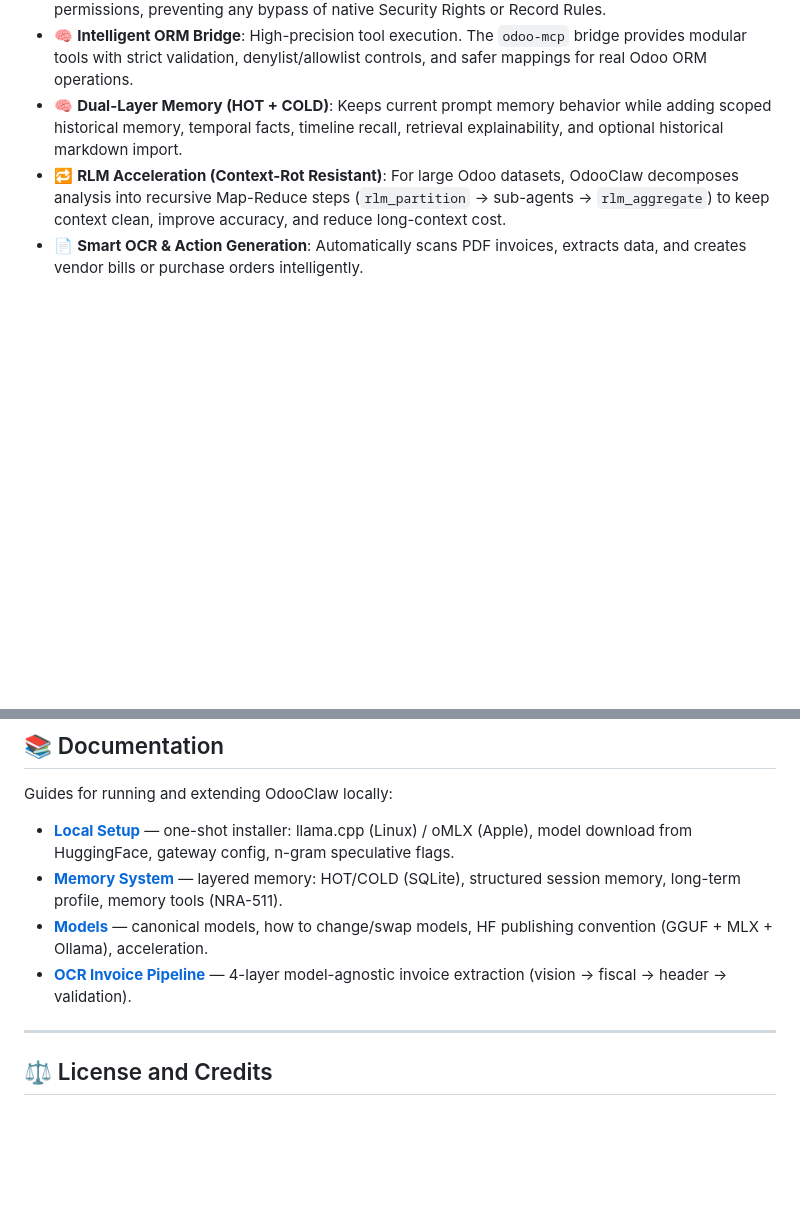
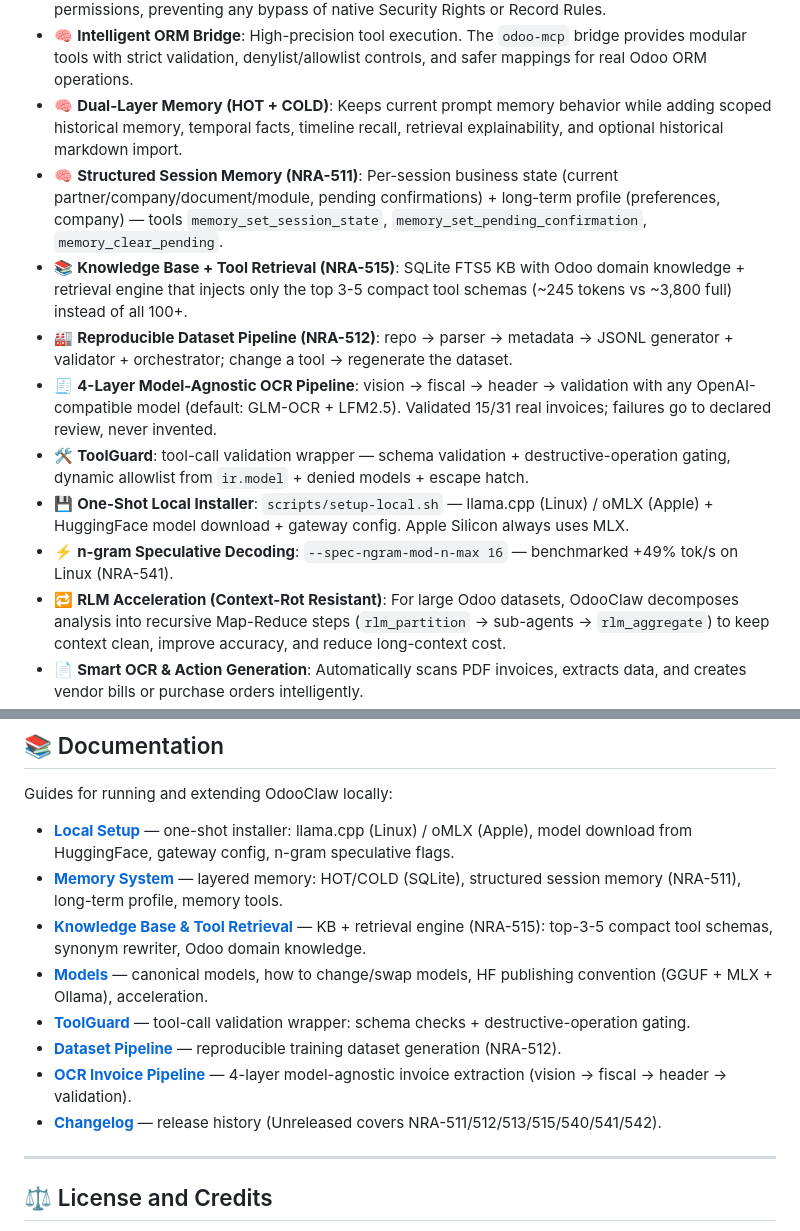
Before and after one commit to nicolasramos/odooclaw, a Markdown page: README.md, 2 parts joined by grey strips. GitHub-like rendering; blank space fills up the shorter version.

```diff
--- a/README.md
+++ b/README.md
@@ -43,6 +43,13 @@ By using this engine, **OdooClaw** inherits the ability to run directly inside a
 - 🔐 **Native Permission Inheritance**: Secure by default. The AI dynamically assumes Odoo user permissions, preventing any bypass of native Security Rights or Record Rules.
 - 🧠 **Intelligent ORM Bridge**: High-precision tool execution. The `odoo-mcp` bridge provides modular tools with strict validation, denylist/allowlist controls, and safer mappings for real Odoo ORM operations.
 - 🧠 **Dual-Layer Memory (HOT + COLD)**: Keeps current prompt memory behavior while adding scoped historical memory, temporal facts, timeline recall, retrieval explainability, and optional historical markdown import.
+- 🧠 **Structured Session Memory (NRA-511)**: Per-session business state (current partner/company/document/module, pending confirmations) + long-term profile (preferences, company) — tools `memory_set_session_state`, `memory_set_pending_confirmation`, `memory_clear_pending`.
+- 📚 **Knowledge Base + Tool Retrieval (NRA-515)**: SQLite FTS5 KB with Odoo domain knowledge + retrieval engine that injects only the top 3-5 compact tool schemas (~245 tokens vs ~3,800 full) instead of all 100+.
+- 🏭 **Reproducible Dataset Pipeline (NRA-512)**: repo → parser → metadata → JSONL generator + validator + orchestrator; change a tool → regenerate the dataset.
+- 🧾 **4-Layer Model-Agnostic OCR Pipeline**: vision → fiscal → header → validation with any OpenAI-compatible model (default: GLM-OCR + LFM2.5). Validated 15/31 real invoices; failures go to declared review, never invented.
+- 🛠️ **ToolGuard**: tool-call validation wrapper — schema validation + destructive-operation gating, dynamic allowlist from `ir.model` + denied models + escape hatch.
+- 💾 **One-Shot Local Installer**: `scripts/setup-local.sh` — llama.cpp (Linux) / oMLX (Apple) + HuggingFace model download + gateway config. Apple Silicon always uses MLX.
+- ⚡ **n-gram Speculative Decoding**: `--spec-ngram-mod-n-max 16` — benchmarked +49% tok/s on Linux (NRA-541).
 - 🔁 **RLM Acceleration (Context-Rot Resistant)**: For large Odoo datasets, OdooClaw decomposes analysis into recursive Map-Reduce steps (`rlm_partition` -> sub-agents -> `rlm_aggregate`) to keep context clean, improve accuracy, and reduce long-context cost.
 - 📄 **Smart OCR & Action Generation**: Automatically scans PDF invoices, extracts data, and creates vendor bills or purchase orders intelligently.
 - 💼 **Workforce Ops Tools**: Native tools for attendance, check-in/check-out, task-centric timesheets, daily summaries, missing-timesheet detection, and expense report lifecycle.
@@ -552,9 +559,13 @@ For an in-depth look at the architecture, please refer to the [Design Documentat
 Guides for running and extending OdooClaw locally:
 
 - **[Local Setup](odooclaw/docs/LOCAL_SETUP.md)** — one-shot installer: llama.cpp (Linux) / oMLX (Apple), model download from HuggingFace, gateway config, n-gram speculative flags.
-- **[Memory System](odooclaw/docs/MEMORY.md)** — layered memory: HOT/COLD (SQLite), structured session memory, long-term profile, memory tools (NRA-511).
+- **[Memory System](odooclaw/docs/MEMORY.md)** — layered memory: HOT/COLD (SQLite), structured session memory (NRA-511), long-term profile, memory tools.
+- **[Knowledge Base & Tool Retrieval](odooclaw/docs/KNOWLEDGE_RETRIEVAL.md)** — KB + retrieval engine (NRA-515): top-3-5 compact tool schemas, synonym rewriter, Odoo domain knowledge.
 - **[Models](odooclaw/docs/MODELS.md)** — canonical models, how to change/swap models, HF publishing convention (GGUF + MLX + Ollama), acceleration.
+- **[ToolGuard](odooclaw/docs/toolguard.md)** — tool-call validation wrapper: schema checks + destructive-operation gating.
+- **[Dataset Pipeline](scripts/dataset_pipeline/README.md)** — reproducible training dataset generation (NRA-512).
 - **[OCR Invoice Pipeline](odooclaw/workspace/skills/ocr-invoice/README.md)** — 4-layer model-agnostic invoice extraction (vision → fiscal → header → validation).
+- **[Changelog](odooclaw/docs/CHANGELOG.md)** — release history (Unreleased covers NRA-511/512/513/515/540/541/542).
 
 ---
 
```
Also changed, not shown: odooclaw/docs/CHANGELOG.md (+21 -0 lines), odooclaw/docs/KNOWLEDGE_RETRIEVAL.md (added, +80 -0 lines).
